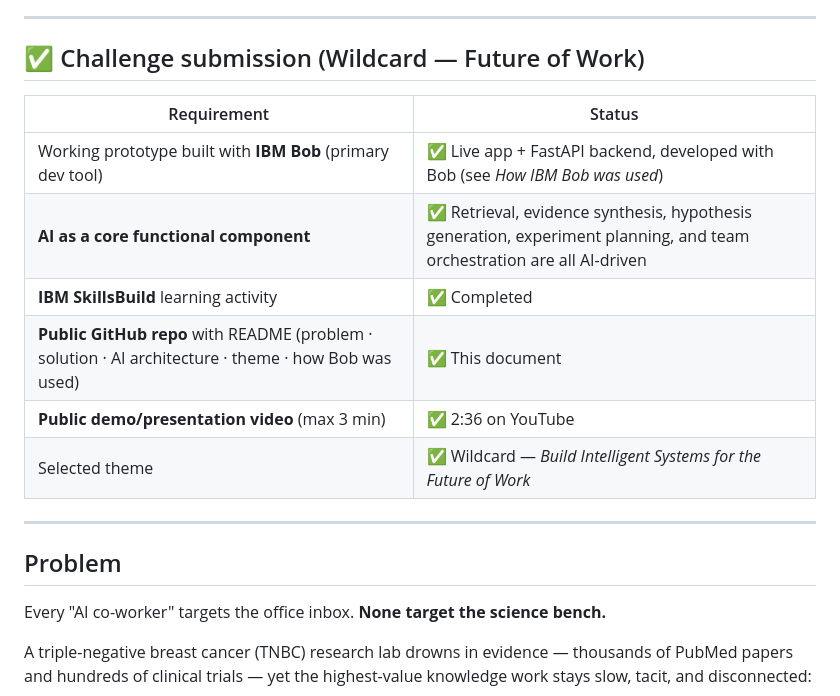
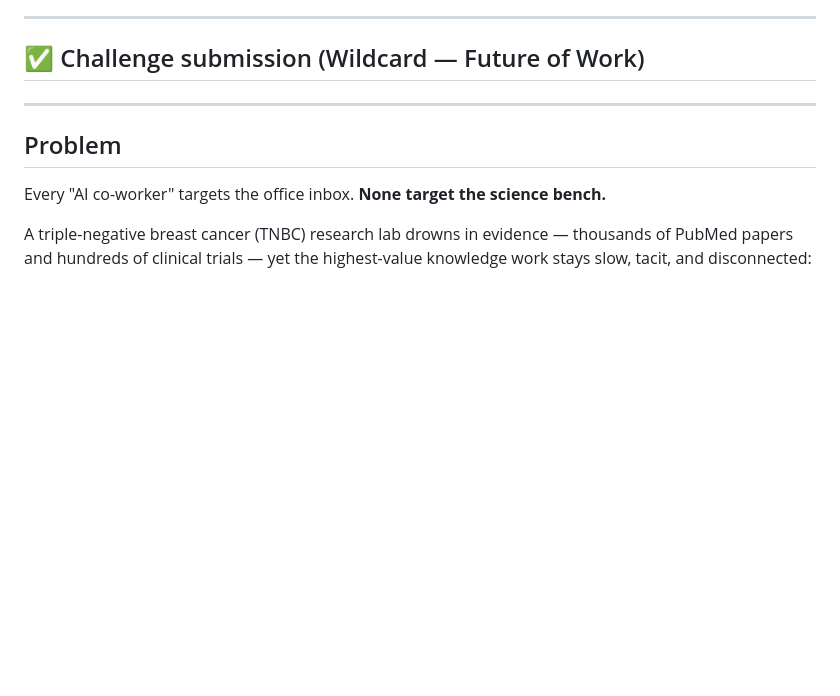
Before and after one commit to Lipskerov/benchpilot, a Markdown page: README.md, the part around the change. GitHub-like rendering; blank space fills up the shorter version.

```diff
--- a/README.md
+++ b/README.md
@@ -15,15 +15,6 @@
 ---
 
 ## ✅ Challenge submission (Wildcard — Future of Work)
-
-| Requirement | Status |
-|---|---|
-| Working prototype built with **IBM Bob** (primary dev tool) | ✅ Live app + FastAPI backend, developed with Bob (see *How IBM Bob was used*) |
-| **AI as a core functional component** | ✅ Retrieval, evidence synthesis, hypothesis generation, experiment planning, and team orchestration are all AI-driven |
-| **IBM SkillsBuild** learning activity | ✅ Completed |
-| **Public GitHub repo** with README (problem · solution · AI architecture · theme · how Bob was used) | ✅ This document |
-| **Public demo/presentation video** (max 3 min) | ✅ 2:36 on YouTube |
-| Selected theme | ✅ Wildcard — *Build Intelligent Systems for the Future of Work* |
 
 ---
 
```
